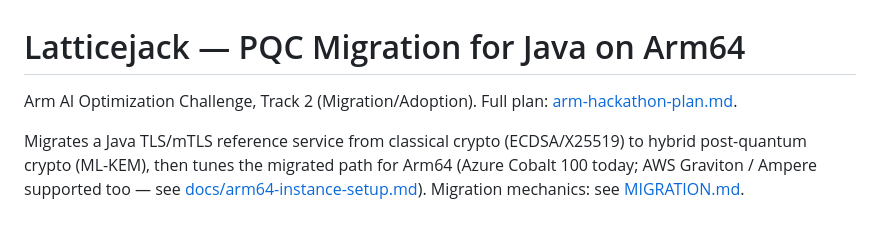
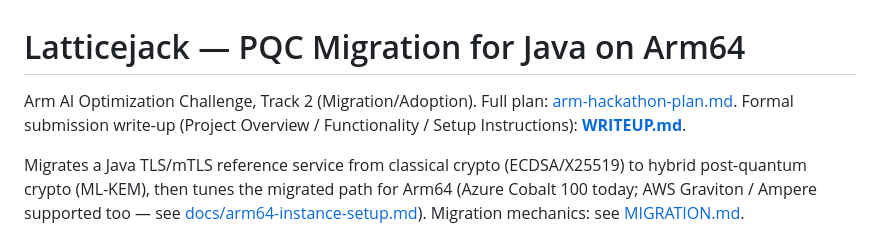
Before and after one commit to yuanhawk/latticejack, a Markdown page: README.md, the part around the change. Drawn GitHub-style.

```diff
--- a/README.md
+++ b/README.md
@@ -1,6 +1,8 @@
 # Latticejack — PQC Migration for Java on Arm64
 
 Arm AI Optimization Challenge, Track 2 (Migration/Adoption). Full plan: [arm-hackathon-plan.md](arm-hackathon-plan.md).
+Formal submission write-up (Project Overview / Functionality / Setup
+Instructions): **[WRITEUP.md](WRITEUP.md)**.
 
 Migrates a Java TLS/mTLS reference service from classical crypto
 (ECDSA/X25519) to hybrid post-quantum crypto (ML-KEM), then tunes the
```
Also changed, not shown: WRITEUP.md (added, +258 -0 lines).
